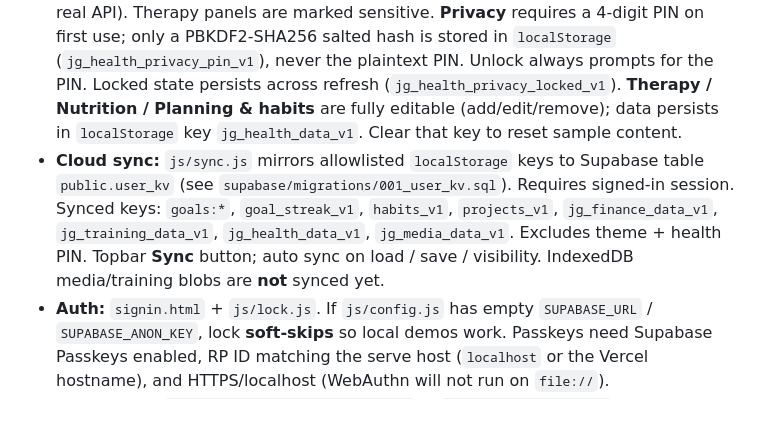
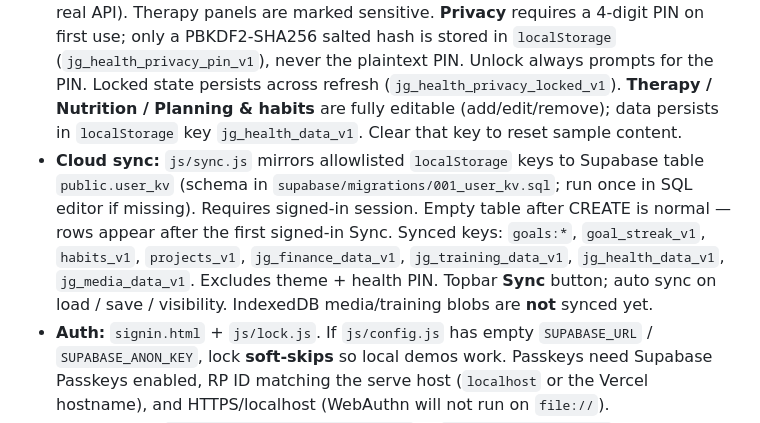
Before and after one commit to TheJMG12/JGDash, a Markdown page: AGENTS.md, the part around the change. Rendered like a GitHub page.

Commit message:
Clarify cloud sync setup after user_kv migration
Co-authored-by: TheJMG12 <TheJMG12@users.noreply.github.com>

```diff
--- a/AGENTS.md
+++ b/AGENTS.md
@@ -9,7 +9,7 @@
 - **Finance:** `finance.html` — budgeting, purchases, goals, investing, stock analyzer. Manual finance data in `localStorage` `jg_finance_data_v1`. Live quotes via Finnhub when `JGDASH_CONFIG.FINNHUB_API_KEY` is set; otherwise sample/demo market data. Chart.js for spending/portfolio charts.
 - **Training:** `training.html` (renamed from Fitness/`gym.html`) — gym + soccer training planner. No WHOOP/recovery/sleep/HRV. Editable data in `localStorage` `jg_training_data_v1`. Uploaded `.mp4` blobs in IndexedDB `jg_training_videos_v1`.
 - **Health:** `health.html` — same dashboard shell as Projects (sidebar + cards). WHOOP metrics are placeholders (`Connect WHOOP` toggles sample/loading/error states only; no real API). Therapy panels are marked sensitive. **Privacy** requires a 4-digit PIN on first use; only a PBKDF2-SHA256 salted hash is stored in `localStorage` (`jg_health_privacy_pin_v1`), never the plaintext PIN. Unlock always prompts for the PIN. Locked state persists across refresh (`jg_health_privacy_locked_v1`). **Therapy / Nutrition / Planning & habits** are fully editable (add/edit/remove); data persists in `localStorage` key `jg_health_data_v1`. Clear that key to reset sample content.
-- **Cloud sync:** `js/sync.js` mirrors allowlisted `localStorage` keys to Supabase table `public.user_kv` (see `supabase/migrations/001_user_kv.sql`). Requires signed-in session. Synced keys: `goals:*`, `goal_streak_v1`, `habits_v1`, `projects_v1`, `jg_finance_data_v1`, `jg_training_data_v1`, `jg_health_data_v1`, `jg_media_data_v1`. Excludes theme + health PIN. Topbar **Sync** button; auto sync on load / save / visibility. IndexedDB media/training blobs are **not** synced yet.
+- **Cloud sync:** `js/sync.js` mirrors allowlisted `localStorage` keys to Supabase table `public.user_kv` (schema in `supabase/migrations/001_user_kv.sql`; run once in SQL editor if missing). Requires signed-in session. Empty table after CREATE is normal — rows appear after the first signed-in Sync. Synced keys: `goals:*`, `goal_streak_v1`, `habits_v1`, `projects_v1`, `jg_finance_data_v1`, `jg_training_data_v1`, `jg_health_data_v1`, `jg_media_data_v1`. Excludes theme + health PIN. Topbar **Sync** button; auto sync on load / save / visibility. IndexedDB media/training blobs are **not** synced yet.
 - **Auth:** `signin.html` + `js/lock.js`. If `js/config.js` has empty `SUPABASE_URL` / `SUPABASE_ANON_KEY`, lock **soft-skips** so local demos work. Passkeys need Supabase Passkeys enabled, RP ID matching the serve host (`localhost` or the Vercel hostname), and HTTPS/localhost (WebAuthn will not run on `file://`).
 - Client opt-in: `auth.experimental.passkey: true` in `js/supabase-client.js`. **`registerPasskey()` requires an existing session**. Default Supabase email is a **magic link**: open on same device → `signin.html` → register passkey. `js/config.js` `SITE_URL` drives `emailRedirectTo`. If confirm emails still go to localhost, change Supabase **Authentication → URL Configuration → Site URL** to the Vercel origin (Passkeys RP settings do not control email links). Allowlist Redirect URLs: `https://jg-dash-nine.vercel.app/**`.
 - Goals day boundary is **6 AM** local; awake ring window is **8:00 AM → midnight**. Polish button needs `ANTHROPIC_API_KEY` set inside `main.html` (empty → add as-typed).
```
